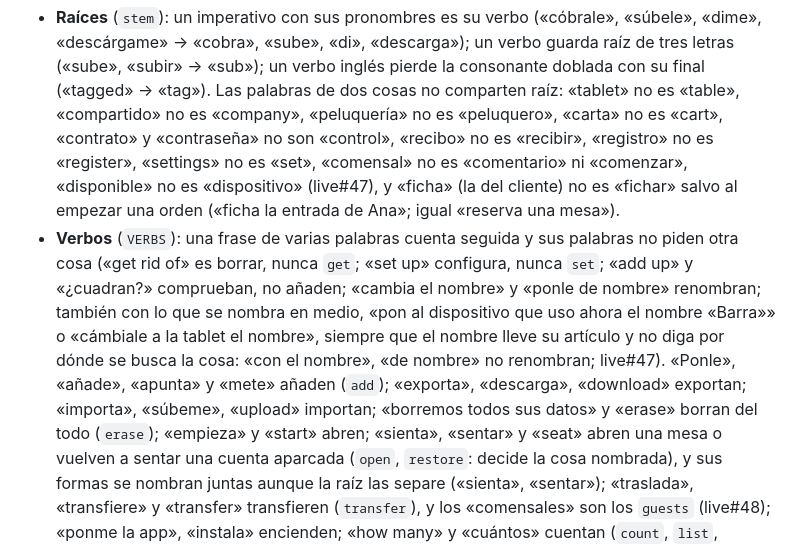
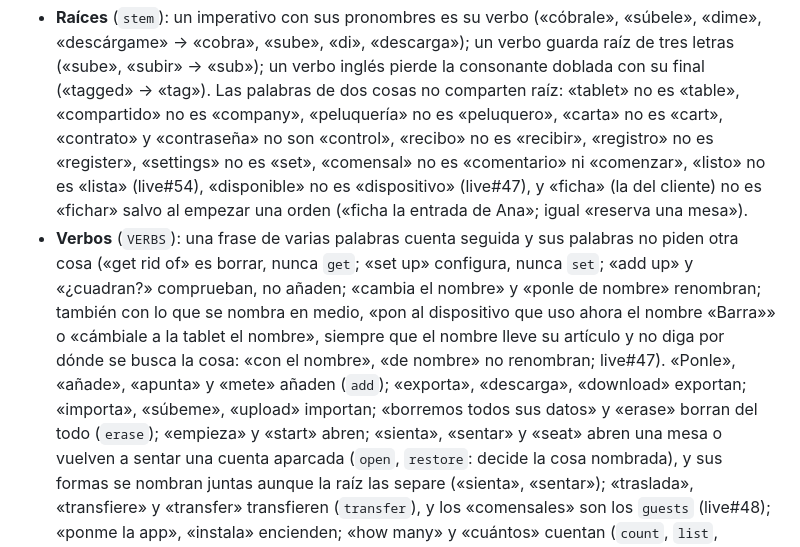
Before and after one commit to ERPlora/live, a Markdown page: README.md, the part around the change. Rendered like a GitHub page.

Commit message:
README: «listo» no es «lista» (live#54) junto a «disponible» (live#47), y la línea larga de los verbos partida

```diff
--- a/README.md
+++ b/README.md
@@ -232,14 +232,15 @@ Django del idioma, el registro fuera de la tarjeta). Las del Hub (zona y moneda
   pierde la consonante doblada con su final («tagged» → «tag»). Las palabras de dos cosas no comparten raíz: «tablet» no
   es «table», «compartido» no es «company», «peluquería» no es «peluquero», «carta» no es «cart», «contrato» y
   «contraseña» no son «control», «recibo» no es «recibir», «registro» no es «register», «settings» no es «set», «comensal»
-  no es «comentario» ni «comenzar», «disponible» no es «dispositivo» (live#47), y «ficha»
-  (la del cliente) no es «fichar» salvo al empezar una orden («ficha la entrada de Ana»; igual «reserva una mesa»).
+  no es «comentario» ni «comenzar», «listo» no es «lista» (live#54), «disponible» no es «dispositivo» (live#47), y
+  «ficha» (la del cliente) no es «fichar» salvo al empezar una orden («ficha la entrada de Ana»; igual «reserva una mesa»).
 - **Verbos** (`VERBS`): una frase de varias palabras cuenta seguida y sus palabras no piden otra cosa («get rid of» es
   borrar, nunca `get`; «set up» configura, nunca `set`; «add up» y «¿cuadran?» comprueban, no añaden; «cambia el
   nombre» y «ponle de nombre» renombran; también con lo que se nombra en medio, «pon al dispositivo que uso ahora el
   nombre «Barra»» o «cámbiale a la tablet el nombre», siempre que el nombre lleve su artículo y no diga por dónde se
-  busca la cosa: «con el nombre», «de nombre» no renombran; live#47). «Ponle», «añade», «apunta» y «mete» añaden (`add`); «exporta», «descarga»,
-  «download» exportan; «importa», «súbeme», «upload» importan; «borremos todos sus datos» y «erase» borran del todo
+  busca la cosa: «con el nombre», «de nombre» no renombran; live#47). «Ponle», «añade», «apunta» y «mete» añaden
+  (`add`); «exporta», «descarga», «download» exportan; «importa», «súbeme», «upload» importan; «borremos todos sus
+  datos» y «erase» borran del todo
   (`erase`); «empieza» y «start» abren; «sienta», «sentar» y «seat» abren una mesa o vuelven a sentar una cuenta aparcada
   (`open`, `restore`: decide la cosa nombrada), y sus formas se nombran juntas aunque la raíz las separe («sienta»,
   «sentar»); «traslada», «transfiere» y «transfer» transfieren (`transfer`), y los «comensales» son los `guests`
```
